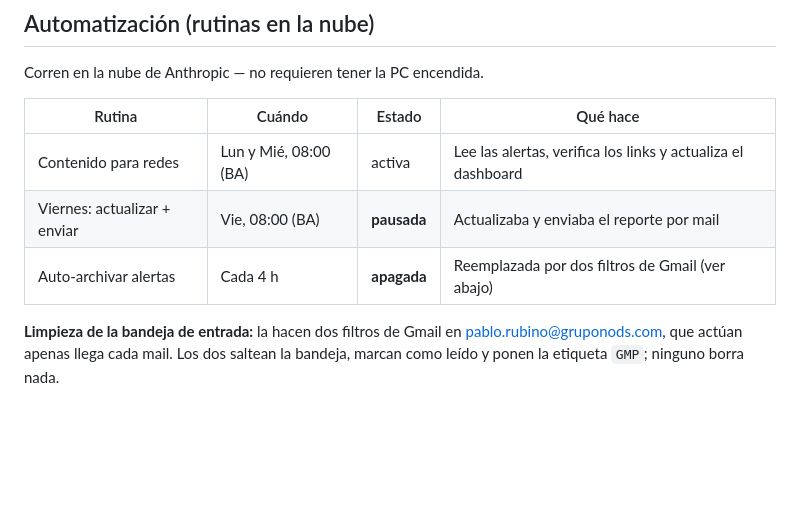
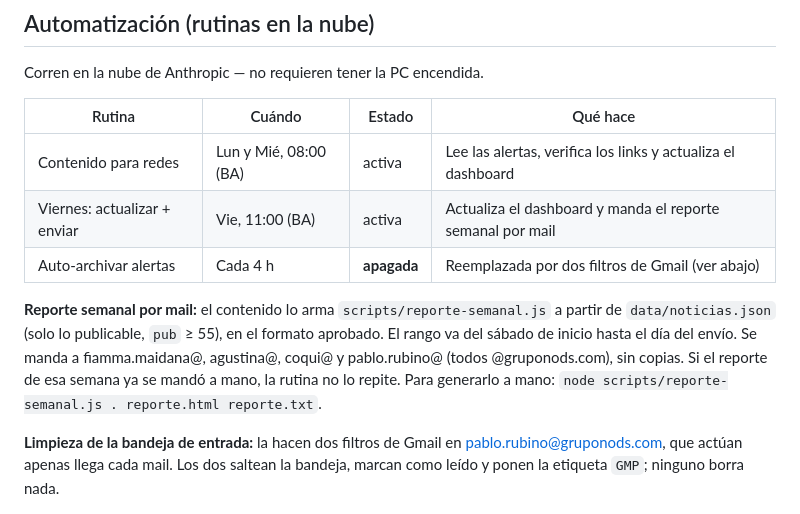
Before and after one commit to pablopablo89/noticiasGlobalMinds, a Markdown page: README.md, the part around the change. Drawn GitHub-style; blank space fills up the shorter version.

Commit message:
README: rutina de los viernes activa (11:00 BA) y reporte semanal
Co-Authored-By: Claude Opus 5 <noreply@anthropic.com>

```diff
--- a/README.md
+++ b/README.md
@@ -87,8 +87,14 @@ Corren en la nube de Anthropic — no requieren tener la PC encendida.
 | Rutina | Cuándo | Estado | Qué hace |
 |---|---|---|---|
 | Contenido para redes | Lun y Mié, 08:00 (BA) | activa | Lee las alertas, verifica los links y actualiza el dashboard |
-| Viernes: actualizar + enviar | Vie, 08:00 (BA) | **pausada** | Actualizaba y enviaba el reporte por mail |
+| Viernes: actualizar + enviar | Vie, 11:00 (BA) | activa | Actualiza el dashboard y manda el reporte semanal por mail |
 | Auto-archivar alertas | Cada 4 h | **apagada** | Reemplazada por dos filtros de Gmail (ver abajo) |
+
+**Reporte semanal por mail:** el contenido lo arma `scripts/reporte-semanal.js` a partir de
+`data/noticias.json` (solo lo publicable, `pub` ≥ 55), en el formato aprobado. El rango va del sábado
+de inicio hasta el día del envío. Se manda a fiamma.maidana@, agustina@, coqui@ y pablo.rubino@
+(todos @gruponods.com), sin copias. Si el reporte de esa semana ya se mandó a mano, la rutina no lo
+repite. Para generarlo a mano: `node scripts/reporte-semanal.js . reporte.html reporte.txt`.
 
 **Limpieza de la bandeja de entrada:** la hacen dos filtros de Gmail en pablo.rubino@gruponods.com, que actúan apenas llega cada mail. Los dos saltean la bandeja, marcan como leído y ponen la etiqueta `GMP`; ninguno borra nada.
 - `from:(alerts@talkwalker.com) -Maciel`
```
